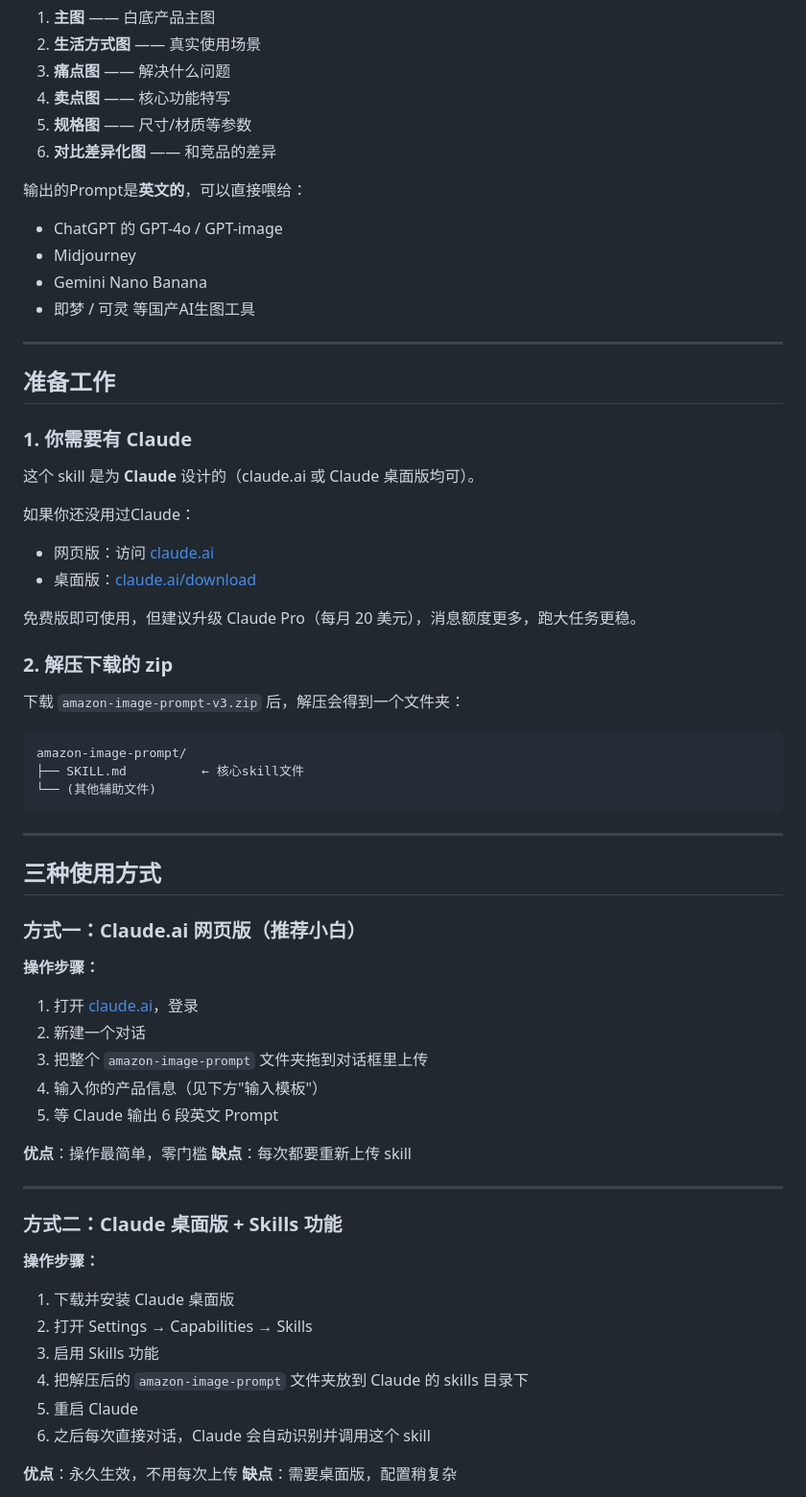
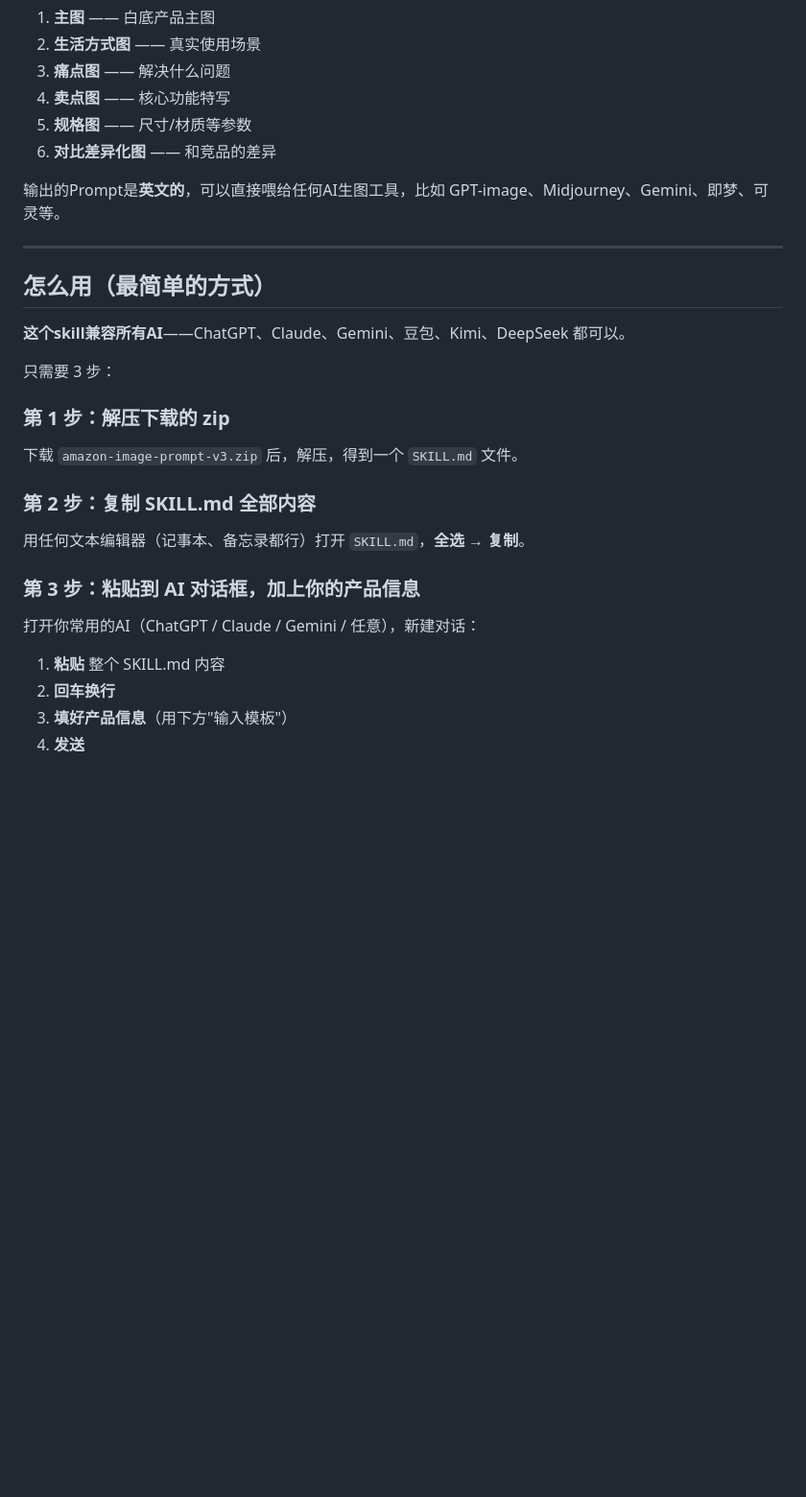
Before and after one commit to DenHU2026/amazon-ai-workflow-public, a Markdown page: USAGE.md, the part around one of its changes. Shown at 96% size. Rendered like a GitHub page; blank space fills up the shorter version.

Commit message:
v1.3
updated image prompt 使用说明书

````diff
--- a/USAGE.md
+++ b/USAGE.md
@@ -15,68 +15,30 @@
 5. **规格图** —— 尺寸/材质等参数
 6. **对比差异化图** —— 和竞品的差异
 
-输出的Prompt是**英文的**，可以直接喂给：
-
-- ChatGPT 的 GPT-4o / GPT-image
-- Midjourney
-- Gemini Nano Banana
-- 即梦 / 可灵 等国产AI生图工具
+输出的Prompt是**英文的**，可以直接喂给任何AI生图工具，比如 GPT-image、Midjourney、Gemini、即梦、可灵等。
 
 ---
 
-## 准备工作
+## 怎么用（最简单的方式）
 
-### 1. 你需要有 Claude
+**这个skill兼容所有AI**——ChatGPT、Claude、Gemini、豆包、Kimi、DeepSeek 都可以。
 
-这个 skill 是为 **Claude** 设计的（claude.ai 或 Claude 桌面版均可）。
+只需要 3 步：
 
-如果你还没用过Claude：
+### 第 1 步：解压下载的 zip
 
-- 网页版：访问 [claude.ai](https://claude.ai)
-- 桌面版：[claude.ai/download](https://claude.ai/download)
+下载 `amazon-image-prompt-v3.zip` 后，解压，得到一个 `SKILL.md` 文件。
 
-免费版即可使用，但建议升级 Claude Pro（每月 20 美元），消息额度更多，跑大任务更稳。
+### 第 2 步：复制 SKILL.md 全部内容
 
-### 2. 解压下载的 zip
+用任何文本编辑器（记事本、备忘录都行）打开 `SKILL.md`，**全选 → 复制**。
 
-下载 `amazon-image-prompt-v3.zip` 后，解压会得到一个文件夹：
+### 第 3 步：粘贴到 AI 对话框，加上你的产品信息
 
-```
-amazon-image-prompt/
-├── SKILL.md          ← 核心skill文件
-└── (其他辅助文件)
-```
+打开你常用的AI（ChatGPT / Claude / Gemini / 任意），新建对话：
 
----
+1. **粘贴** 整个 SKILL.md 内容
+2. **回车换行**
+3. **填好产品信息**（用下方"输入模板"）
+4. **发送**
 
-## 三种使用方式
-
-### 方式一：Claude.ai 网页版（推荐小白）
-
-**操作步骤：**
-
-1. 打开 [claude.ai](https://claude.ai)，登录
-2. 新建一个对话
-3. 把整个 `amazon-image-prompt` 文件夹拖到对话框里上传
-4. 输入你的产品信息（见下方"输入模板"）
-5. 等 Claude 输出 6 段英文 Prompt
-
-**优点**：操作最简单，零门槛
-**缺点**：每次都要重新上传 skill
-
----
-
-### 方式二：Claude 桌面版 + Skills 功能
-
-**操作步骤：**
-
-1. 下载并安装 Claude 桌面版
-2. 打开 Settings → Capabilities → Skills
-3. 启用 Skills 功能
-4. 把解压后的 `amazon-image-prompt` 文件夹放到 Claude 的 skills 目录下
-5. 重启 Claude
-6. 之后每次直接对话，Claude 会自动识别并调用这个 skill
-
-**优点**：永久生效，不用每次上传
-**缺点**：需要桌面版，配置稍复杂
-
````
Also changed, not shown: other parts of USAGE.md (+36 -35 lines).
